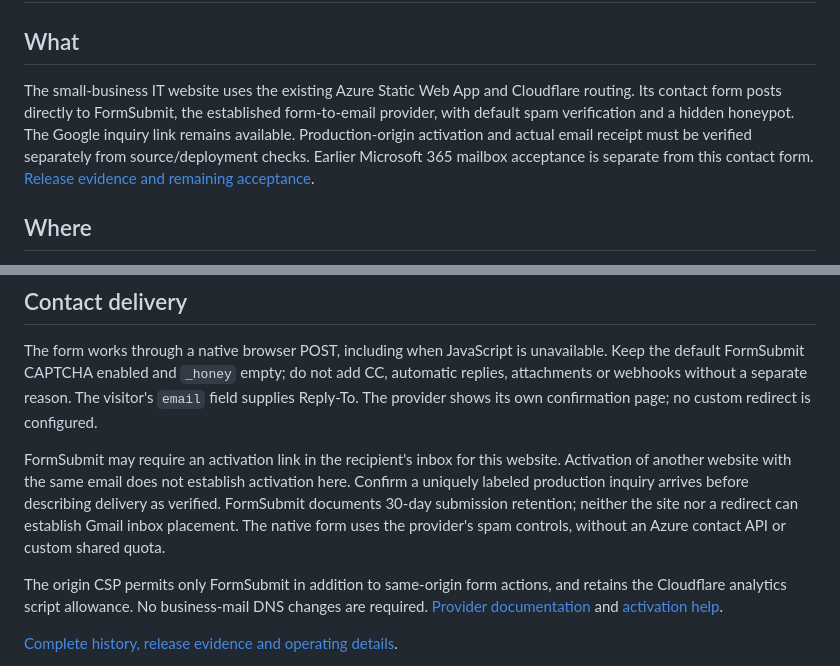
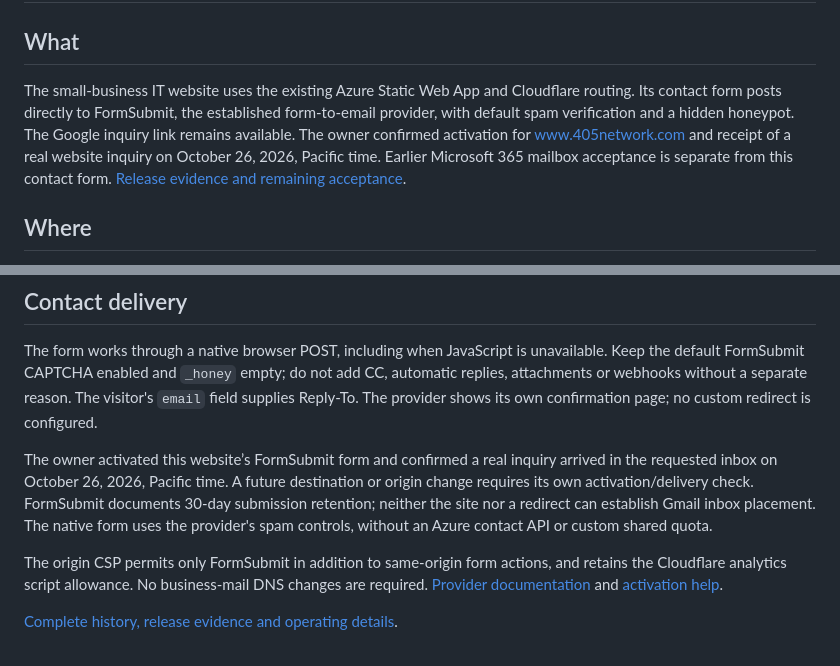
Before and after one commit to vyente-ruffin/405networkSite, a Markdown page: README.md, 2 parts joined by grey strips. Drawn GitHub-style.

Commit message:
Record verified contact email delivery [skip ci]

```diff
--- a/README.md
+++ b/README.md
@@ -1,7 +1,7 @@
 # 405Network
 
 ## What
-The small-business IT website uses the existing Azure Static Web App and Cloudflare routing. Its contact form posts directly to FormSubmit, the established form-to-email provider, with default spam verification and a hidden honeypot. The Google inquiry link remains available. Production-origin activation and actual email receipt must be verified separately from source/deployment checks. Earlier Microsoft 365 mailbox acceptance is separate from this contact form. [Release evidence and remaining acceptance](ledger.md).
+The small-business IT website uses the existing Azure Static Web App and Cloudflare routing. Its contact form posts directly to FormSubmit, the established form-to-email provider, with default spam verification and a hidden honeypot. The Google inquiry link remains available. The owner confirmed activation for www.405network.com and receipt of a real website inquiry on October 26, 2026, Pacific time. Earlier Microsoft 365 mailbox acceptance is separate from this contact form. [Release evidence and remaining acceptance](ledger.md).
 
 ## Where
 - Current public site: https://www.405network.com/
@@ -41,7 +41,7 @@ The deployment workflows use a distinct site-specific secret and upload only `we
 
 The form works through a native browser POST, including when JavaScript is unavailable. Keep the default FormSubmit CAPTCHA enabled and `_honey` empty; do not add CC, automatic replies, attachments or webhooks without a separate reason. The visitor's `email` field supplies Reply-To. The provider shows its own confirmation page; no custom redirect is configured.
 
-FormSubmit may require an activation link in the recipient's inbox for this website. Activation of another website with the same email does not establish activation here. Confirm a uniquely labeled production inquiry arrives before describing delivery as verified. FormSubmit documents 30-day submission retention; neither the site nor a redirect can establish Gmail inbox placement. The native form uses the provider's spam controls, without an Azure contact API or custom shared quota.
+The owner activated this website’s FormSubmit form and confirmed a real inquiry arrived in the requested inbox on October 26, 2026, Pacific time. A future destination or origin change requires its own activation/delivery check. FormSubmit documents 30-day submission retention; neither the site nor a redirect can establish Gmail inbox placement. The native form uses the provider's spam controls, without an Azure contact API or custom shared quota.
 
 The origin CSP permits only FormSubmit in addition to same-origin form actions, and retains the Cloudflare analytics script allowance. No business-mail DNS changes are required. [Provider documentation](https://formsubmit.co/documentation) and [activation help](https://formsubmit.co/help).
 
```
Also changed, not shown: ledger.md (+9 -0 lines).
